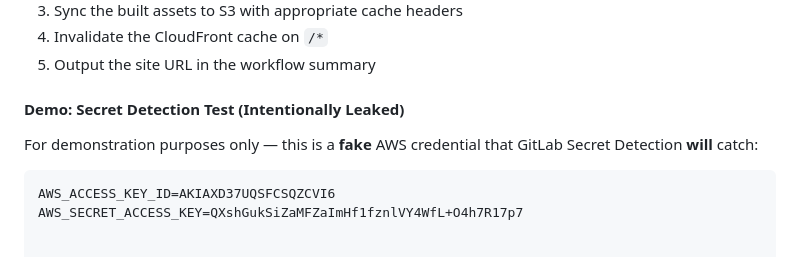
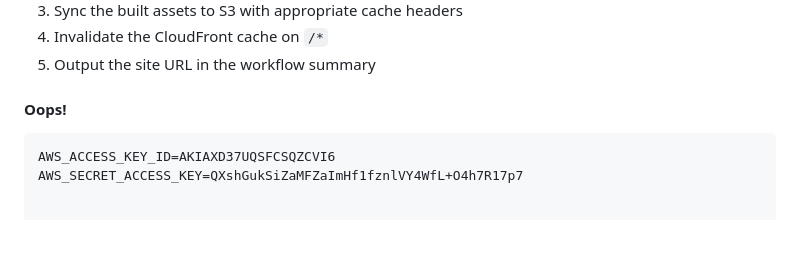
Before and after one commit to xavtidus/safetraveller, a Markdown page: README.md, the part around the change. GitHub-like rendering; blank space fills up the shorter version.

Commit message:
oops super really really really badly kept secrets

````diff
--- a/README.md
+++ b/README.md
@@ -211,9 +211,7 @@ Push to `main` or run the workflow manually from the **Actions** tab. The pipeli
 4. Invalidate the CloudFront cache on `/*`
 5. Output the site URL in the workflow summary
 
-#### Demo: Secret Detection Test (Intentionally Leaked)
-
-For demonstration purposes only — this is a **fake** AWS credential that GitLab Secret Detection **will** catch:
+#### Oops!
 
 ```bash
 AWS_ACCESS_KEY_ID=AKIAXD37UQSFCSQZCVI6
````
